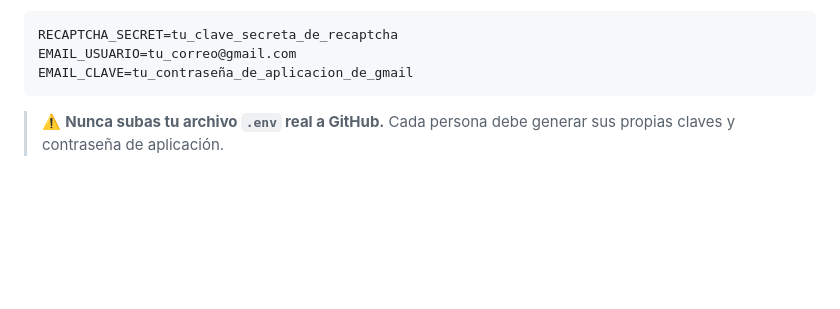
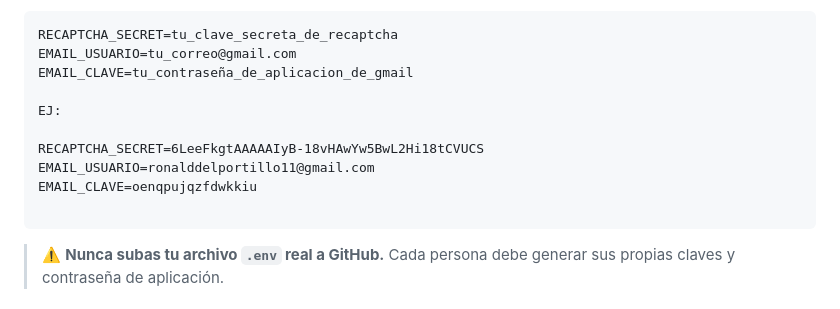
Before and after one commit to CamachoRC17/Libreria-libros-y-mas, a Markdown page: readme.md, the part around the change. GitHub-like rendering; blank space fills up the shorter version.

````diff
--- a/readme.md
+++ b/readme.md
@@ -58,6 +58,13 @@ Luego edita `backend/.env` con tus propios valores:
 RECAPTCHA_SECRET=tu_clave_secreta_de_recaptcha
 EMAIL_USUARIO=tu_correo@gmail.com
 EMAIL_CLAVE=tu_contraseña_de_aplicacion_de_gmail
+
+EJ:
+
+RECAPTCHA_SECRET=6LeeFkgtAAAAAIyB-18vHAwYw5BwL2Hi18tCVUCS
+EMAIL_USUARIO=ronalddelportillo11@gmail.com
+EMAIL_CLAVE=oenqpujqzfdwkkiu
+
 ```
 
 > ⚠️ **Nunca subas tu archivo `.env` real a GitHub.** Cada persona debe generar sus propias claves y contraseña de aplicación.
````
